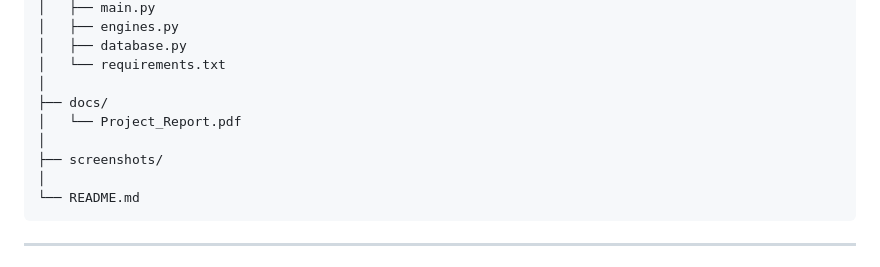
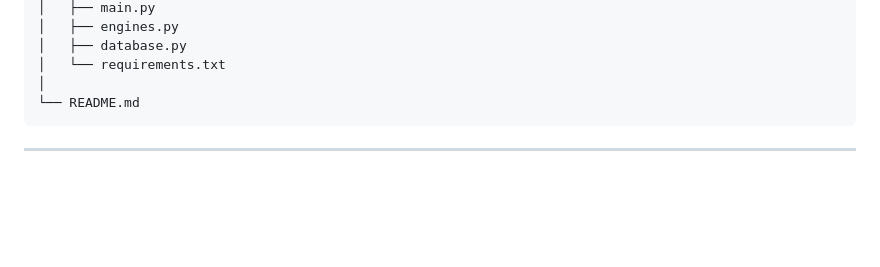
Before and after one commit to GauriOvhal/change-impact-intelligence, a Markdown page: change-impact-intelligence/README.md, the part around the change. GitHub-like rendering; blank space fills up the shorter version.

Commit message:
Final hackathon submission updates

````diff
--- a/change-impact-intelligence/README.md
+++ b/change-impact-intelligence/README.md
@@ -150,11 +150,6 @@ change-impact-intelligence/
 │   ├── database.py
 │   └── requirements.txt
 │
-├── docs/
-│   └── Project_Report.pdf
-│
-├── screenshots/
-│
 └── README.md
 ```
 
````
